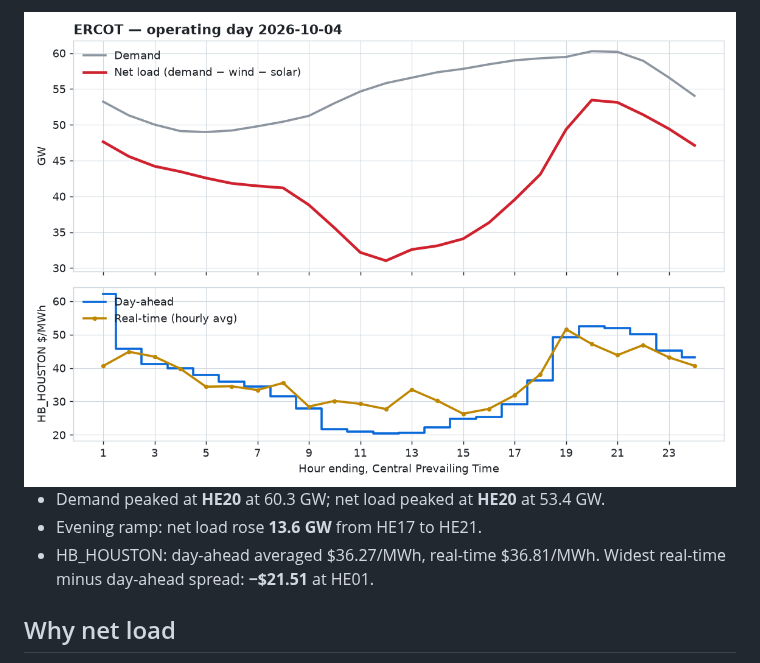
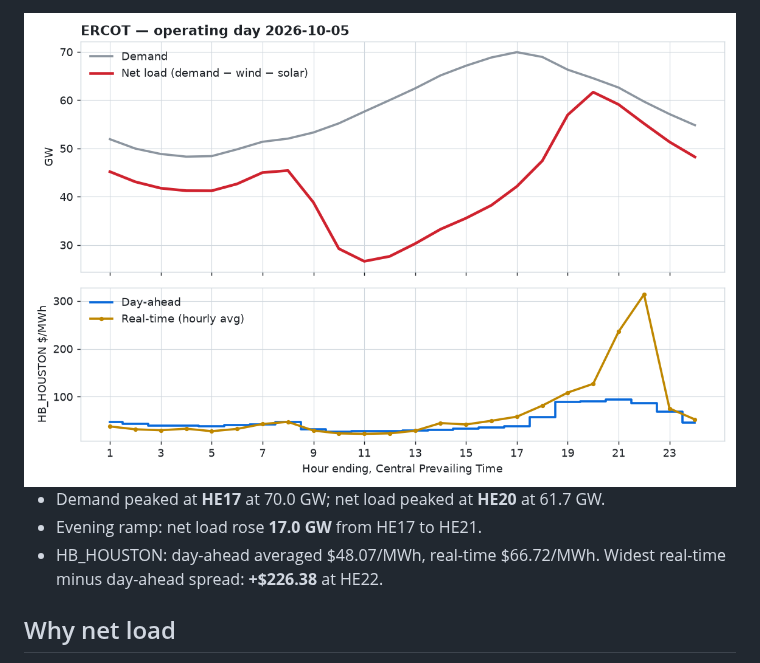
Before and after one commit to arturbagmanov/ercot-daily, a Markdown page: README.md, the part around one of its changes. Rendered like a GitHub page; pictures changed too: reports/latest-light.png.

Commit message:
Recap for operating day 2026-10-05

```diff
--- a/README.md
+++ b/README.md
@@ -13,9 +13,9 @@ wind and solar), and the day-ahead versus real-time price at the Houston hub.
   <img alt="Yesterday's ERCOT demand, net load and Houston hub prices" src="reports/latest-light.png">
 </picture>
 
-- Demand peaked at **HE20** at 60.3 GW; net load peaked at **HE20** at 53.4 GW.
-- Evening ramp: net load rose **13.6 GW** from HE17 to HE21.
-- HB_HOUSTON: day-ahead averaged \$36.27/MWh, real-time \$36.81/MWh. Widest real-time minus day-ahead spread: **−\$21.51** at HE01.
+- Demand peaked at **HE17** at 70.0 GW; net load peaked at **HE20** at 61.7 GW.
+- Evening ramp: net load rose **17.0 GW** from HE17 to HE21.
+- HB_HOUSTON: day-ahead averaged \$48.07/MWh, real-time \$66.72/MWh. Widest real-time minus day-ahead spread: **+\$226.38** at HE22.
 <!-- RECAP:END -->
 
 ## Why net load
```
Also changed, not shown: other parts of README.md (+1 -1 lines), reports/latest-dark.png, 1 other file.
